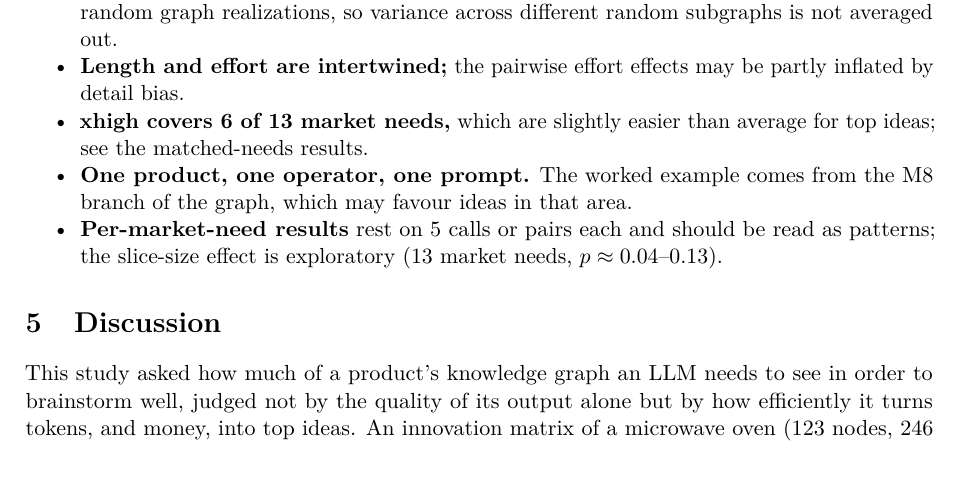
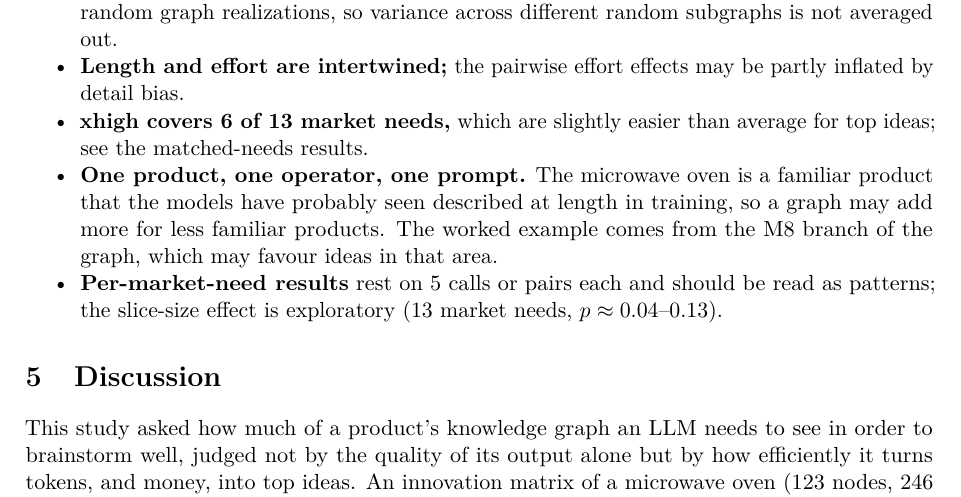
Before and after one commit to orioli/IM-LLM, a LaTeX paper (paper/main.tex, which reads paper/body.tex): part of page 40 of 52, cut so that both start at the same text. Compiled offline with pdfLaTeX.

Commit message:
Revise body.tex: enhance example clarity by specifying the microwave oven; update main.pdf for consistency

```diff
--- a/paper/body.tex
+++ b/paper/body.tex
@@ -1971,7 +1971,7 @@ The pilot (2 market needs $\times$ 3 replicates) found the full graph winning 17
 \item
   \textbf{xhigh covers 6 of 13 market needs,} which are slightly easier than average for top ideas; see the matched-needs results.
 \item
-  \textbf{One product, one operator, one prompt.} The worked example comes from the M8 branch of the graph, which may favour ideas in that area.
+  \textbf{One product, one operator, one prompt.} The microwave oven is a familiar product that the models have probably seen described at length in training, so a graph may add more for less familiar products. The worked example comes from the M8 branch of the graph, which may favour ideas in that area.
 \item
   \textbf{Per-market-need results} rest on 5 calls or pairs each and should be read as patterns; the slice-size effect is exploratory (13 market needs, $p \approx 0.04$--$0.13$).
 \end{itemize}
```
Also changed, not shown: 1 other file.
